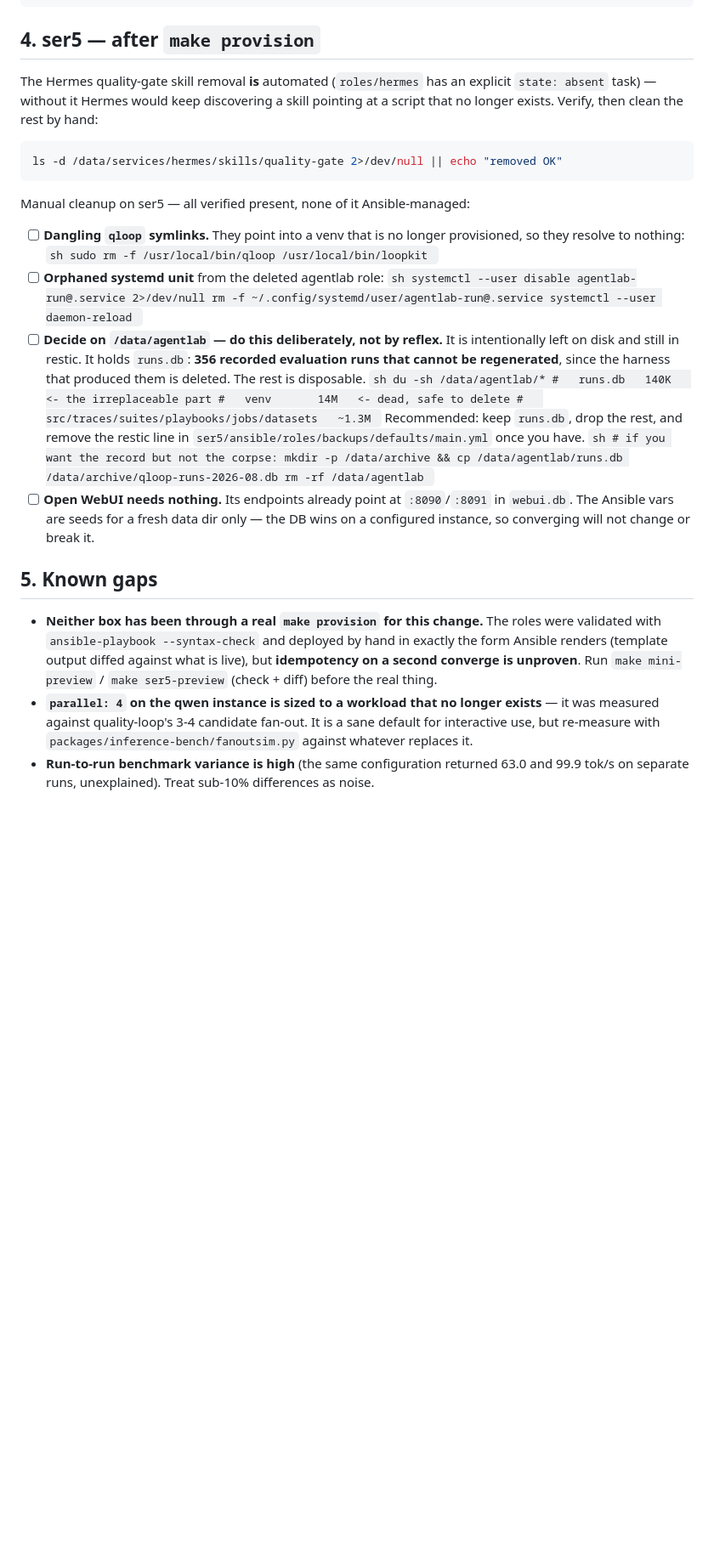
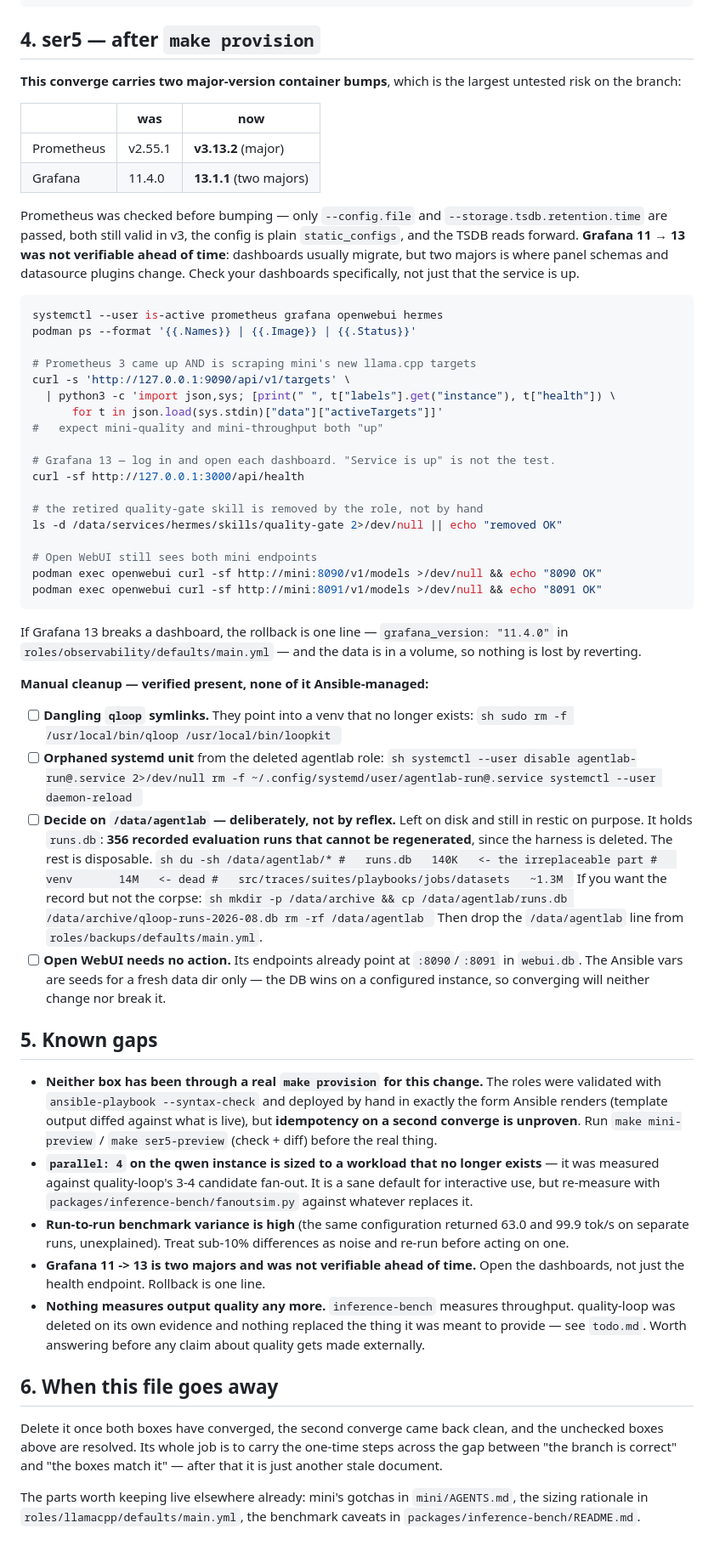
Before and after one commit to moderndegree/lab-provisioning, a Markdown page: docs/provisioning-checklist.md, the part around one of its changes. Shown at 85% size. Drawn GitHub-style; blank space fills up the shorter version.

````diff
--- a/docs/provisioning-checklist.md
+++ b/docs/provisioning-checklist.md
@@ -129,18 +151,49 @@ systemctl --user start llama-throughput
 
 ## 4. ser5 — after `make provision`
 
-The Hermes quality-gate skill removal **is** automated (`roles/hermes` has an
-explicit `state: absent` task) — without it Hermes would keep discovering a skill
-pointing at a script that no longer exists. Verify, then clean the rest by hand:
+**This converge carries two major-version container bumps**, which is the largest
+untested risk on the branch:
+
+| | was | now |
+|---|---|---|
+| Prometheus | v2.55.1 | **v3.13.2** (major) |
+| Grafana | 11.4.0 | **13.1.1** (two majors) |
+
+Prometheus was checked before bumping — only `--config.file` and
+`--storage.tsdb.retention.time` are passed, both still valid in v3, the config is
+plain `static_configs`, and the TSDB reads forward. **Grafana 11 → 13 was not
+verifiable ahead of time**: dashboards usually migrate, but two majors is where
+panel schemas and datasource plugins change. Check your dashboards specifically,
+not just that the service is up.
 
 ```sh
+systemctl --user is-active prometheus grafana openwebui hermes
+podman ps --format '{{.Names}} | {{.Image}} | {{.Status}}'
+
+# Prometheus 3 came up AND is scraping mini's new llama.cpp targets
+curl -s 'http://127.0.0.1:9090/api/v1/targets' \
+  | python3 -c 'import json,sys; [print(" ", t["labels"].get("instance"), t["health"]) \
+      for t in json.load(sys.stdin)["data"]["activeTargets"]]'
+#   expect mini-quality and mini-throughput both "up"
+
+# Grafana 13 — log in and open each dashboard. "Service is up" is not the test.
+curl -sf http://127.0.0.1:3000/api/health
+
+# the retired quality-gate skill is removed by the role, not by hand
 ls -d /data/services/hermes/skills/quality-gate 2>/dev/null || echo "removed OK"
+
+# Open WebUI still sees both mini endpoints
+podman exec openwebui curl -sf http://mini:8090/v1/models >/dev/null && echo "8090 OK"
+podman exec openwebui curl -sf http://mini:8091/v1/models >/dev/null && echo "8091 OK"
 ```
 
-Manual cleanup on ser5 — all verified present, none of it Ansible-managed:
+If Grafana 13 breaks a dashboard, the rollback is one line —
+`grafana_version: "11.4.0"` in `roles/observability/defaults/main.yml` — and the
+data is in a volume, so nothing is lost by reverting.
 
-- [ ] **Dangling `qloop` symlinks.** They point into a venv that is no longer
-      provisioned, so they resolve to nothing:
+**Manual cleanup — verified present, none of it Ansible-managed:**
+
+- [ ] **Dangling `qloop` symlinks.** They point into a venv that no longer exists:
       ```sh
       sudo rm -f /usr/local/bin/qloop /usr/local/bin/loopkit
       ```
@@ -150,26 +203,27 @@ Manual cleanup on ser5 — all verified present, none of it Ansible-managed:
       rm -f ~/.config/systemd/user/agentlab-run@.service
       systemctl --user daemon-reload
       ```
-- [ ] **Decide on `/data/agentlab` — do this deliberately, not by reflex.**
-      It is intentionally left on disk and still in restic. It holds `runs.db`:
-      **356 recorded evaluation runs that cannot be regenerated**, since the
-      harness that produced them is deleted. The rest is disposable.
+- [ ] **Decide on `/data/agentlab` — deliberately, not by reflex.** Left on disk
+      and still in restic on purpose. It holds `runs.db`: **356 recorded
+      evaluation runs that cannot be regenerated**, since the harness is deleted.
+      The rest is disposable.
       ```sh
       du -sh /data/agentlab/*
       #   runs.db   140K   <- the irreplaceable part
-      #   venv       14M   <- dead, safe to delete
+      #   venv       14M   <- dead
       #   src/traces/suites/playbooks/jobs/datasets   ~1.3M
       ```
-      Recommended: keep `runs.db`, drop the rest, and remove the restic line in
-      `ser5/ansible/roles/backups/defaults/main.yml` once you have.
+      If you want the record but not the corpse:
       ```sh
-      # if you want the record but not the corpse:
       mkdir -p /data/archive && cp /data/agentlab/runs.db /data/archive/qloop-runs-2026-08.db
       rm -rf /data/agentlab
       ```
-- [ ] **Open WebUI needs nothing.** Its endpoints already point at `:8090`/`:8091`
-      in `webui.db`. The Ansible vars are seeds for a fresh data dir only — the
-      DB wins on a configured instance, so converging will not change or break it.
+      Then drop the `/data/agentlab` line from
+      `roles/backups/defaults/main.yml`.
+- [ ] **Open WebUI needs no action.** Its endpoints already point at
+      `:8090`/`:8091` in `webui.db`. The Ansible vars are seeds for a fresh data
+      dir only — the DB wins on a configured instance, so converging will neither
+      change nor break it.
 
 ## 5. Known gaps
 
@@ -184,4 +238,21 @@ Manual cleanup on ser5 — all verified present, none of it Ansible-managed:
   `packages/inference-bench/fanoutsim.py` against whatever replaces it.
 - **Run-to-run benchmark variance is high** (the same configuration returned 63.0
   and 99.9 tok/s on separate runs, unexplained). Treat sub-10% differences as
-  noise.
+  noise and re-run before acting on one.
+- **Grafana 11 -> 13 is two majors and was not verifiable ahead of time.** Open
+  the dashboards, not just the health endpoint. Rollback is one line.
+- **Nothing measures output quality any more.** `inference-bench` measures
+  throughput. quality-loop was deleted on its own evidence and nothing replaced
+  the thing it was meant to provide — see `todo.md`. Worth answering before any
+  claim about quality gets made externally.
+
+## 6. When this file goes away
+
+Delete it once both boxes have converged, the second converge came back clean,
+and the unchecked boxes above are resolved. Its whole job is to carry the
+one-time steps across the gap between "the branch is correct" and "the boxes
+match it" — after that it is just another stale document.
+
+The parts worth keeping live elsewhere already: mini's gotchas in
+`mini/AGENTS.md`, the sizing rationale in `roles/llamacpp/defaults/main.yml`, the
+benchmark caveats in `packages/inference-bench/README.md`.
````
Also changed, not shown: other parts of docs/provisioning-checklist.md (+43 -21 lines), docs/todo.md (+45 -17 lines).
